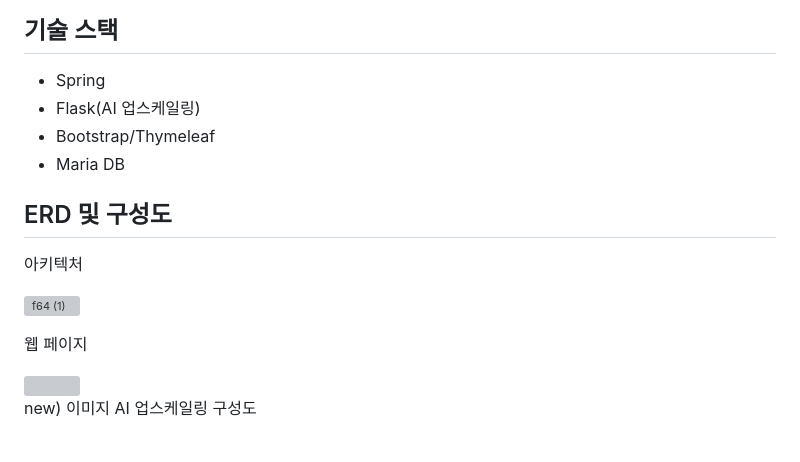
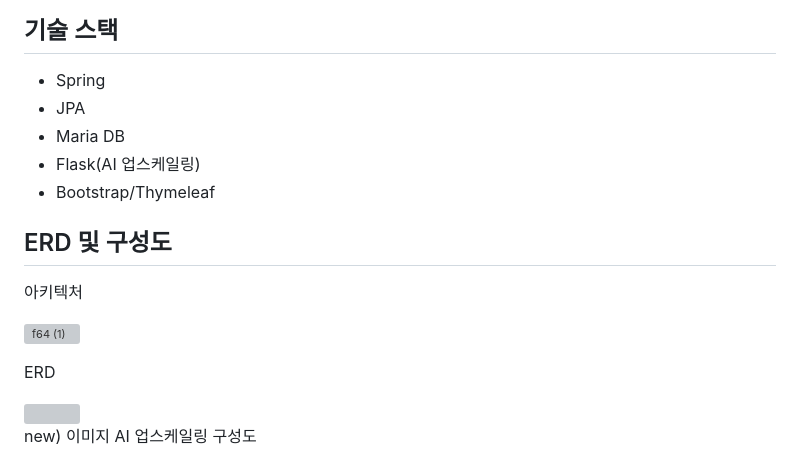
Before and after one commit to Hello-LSY/F-64, a Markdown page: README.md, the part around the change. Rendered like a GitHub page; grey boxes are pictures that could not be loaded.

```diff
--- a/README.md
+++ b/README.md
@@ -26,9 +26,10 @@
 ## 기술 스택
 
 - Spring
+- JPA
+- Maria DB
 - Flask(AI 업스케일링)
 - Bootstrap/Thymeleaf
-- Maria DB
 
 ## ERD 및 구성도
 
@@ -36,8 +37,7 @@
 
 ![f64 (1)](https://github.com/user-attachments/assets/32510fea-5694-427f-a5b2-9a63f126b94a)
 
-
-웹 페이지
+ERD
 
 <img width="50%" src="https://github.com/Hello-LSY/F-64/assets/81401604/0dd51107-cf9f-4633-820e-463f90701f37">
 
```
